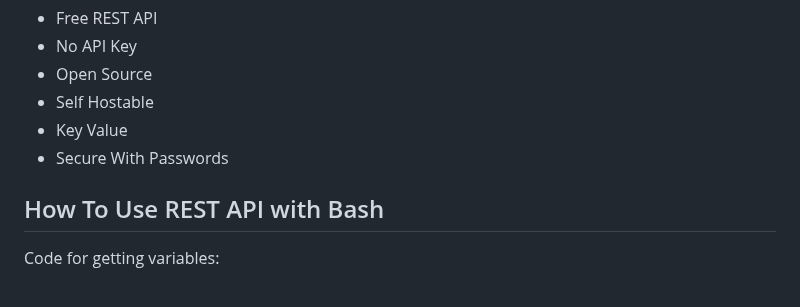
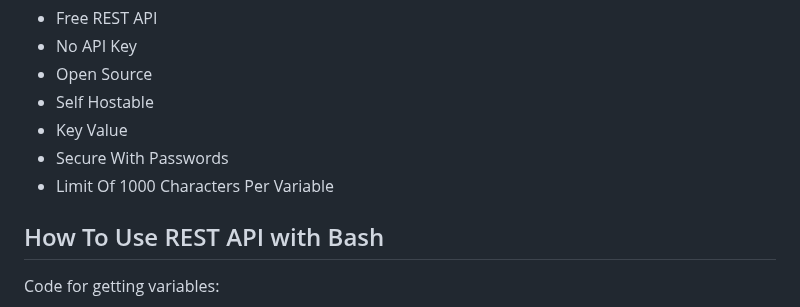
Before and after one commit to SeafoodStudios/WebDB, a Markdown page: README.md, the part around the change. GitHub-like rendering.

````diff
--- a/README.md
+++ b/README.md
@@ -7,6 +7,7 @@ Its features are:
 - Self Hostable
 - Key Value
 - Secure With Passwords
+- Limit Of 1000 Characters Per Variable
 ## How To Use REST API with Bash
 Code for getting variables:
 ```
````
